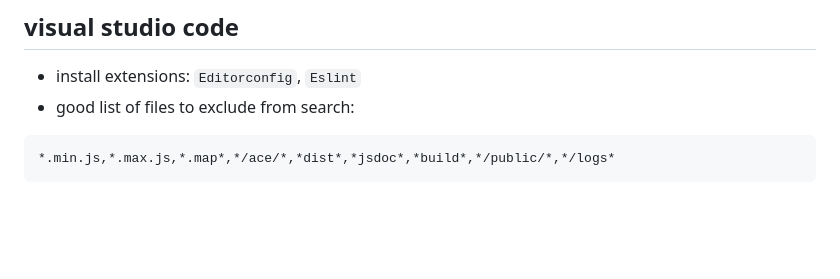
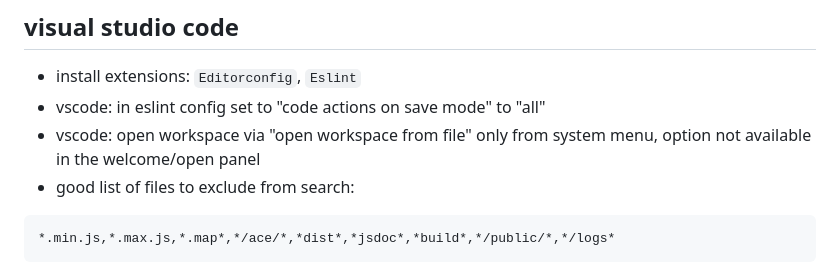
Before and after one commit to cables-gl/cables_dev, a Markdown page: docs/install.md, the part around the change. GitHub-like rendering; blank space fills up the shorter version.

````diff
--- a/docs/install.md
+++ b/docs/install.md
@@ -164,7 +164,9 @@ brew install imagemagick
 ## visual studio code
 
 * install extensions: `Editorconfig`, `Eslint`
- * good list of files to exclude from search:
+* vscode: in eslint config set to "code actions on save mode" to "all"
+* vscode: open workspace via "open workspace from file" only from system menu, option not available in the welcome/open panel
+* good list of files to exclude from search:
 ```
 *.min.js,*.max.js,*.map*,*/ace/*,*dist*,*jsdoc*,*build*,*/public/*,*/logs*
 ```
````
